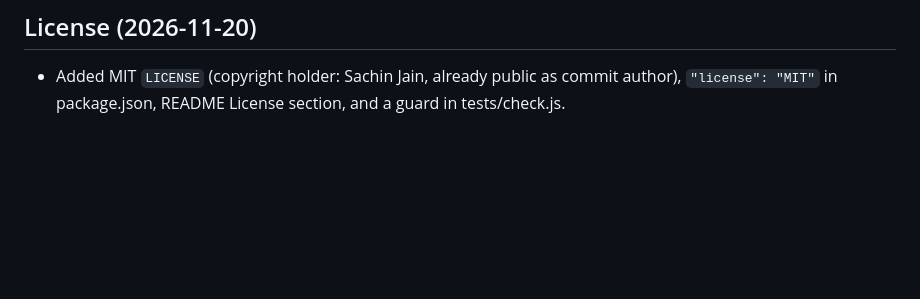
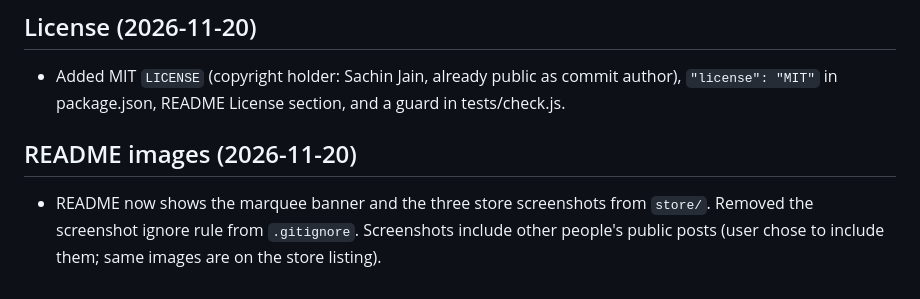
Before and after one commit to jains99/tamefeed, a Markdown page: session_log/2026_11_16_session.md, the part around the change. Drawn GitHub-style; blank space fills up the shorter version.

```diff
--- a/session_log/2026_11_16_session.md
+++ b/session_log/2026_11_16_session.md
@@ -36,3 +36,6 @@
 
 ## License (2026-11-20)
 - Added MIT `LICENSE` (copyright holder: Sachin Jain, already public as commit author), `"license": "MIT"` in package.json, README License section, and a guard in tests/check.js.
+
+## README images (2026-11-20)
+- README now shows the marquee banner and the three store screenshots from `store/`. Removed the screenshot ignore rule from `.gitignore`. Screenshots include other people's public posts (user chose to include them; same images are on the store listing).
```
Also changed, not shown: README.md (+9 -0 lines), store/screenshot-1-1280x800.png (added), store/screenshot-2-1280x800.png (added), store/screenshot-3-1280x800.png (added), 1 other file.
